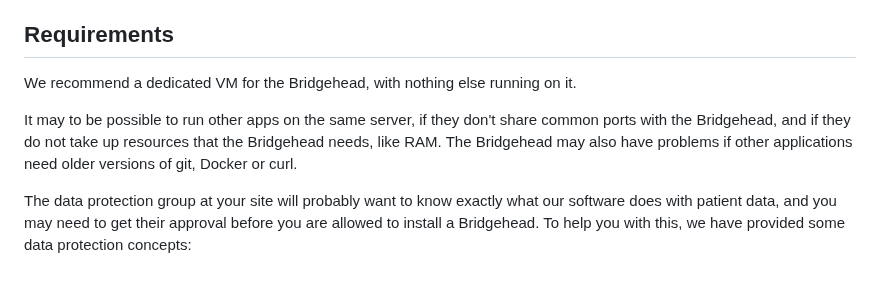
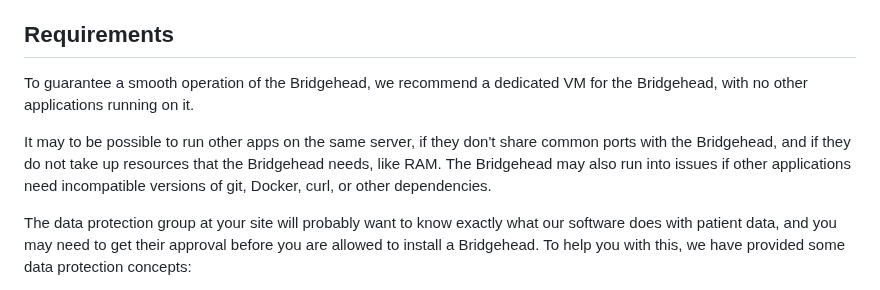
Before and after one commit to samply/bridgehead, a Markdown page: README.md, the part around the change. GitHub-like rendering.

Commit message:
Amended following Tobias' comments

```diff
--- a/README.md
+++ b/README.md
@@ -34,9 +34,9 @@ This repository is the starting point for any information and tools you will nee
 
 ## Requirements
 
-We recommend a dedicated VM for the Bridgehead, with nothing else running on it.
+To guarantee a smooth operation of the Bridgehead, we recommend a dedicated VM for the Bridgehead, with no other applications running on it.
 
-It may to be possible to run other apps on the same server, if they don't share common ports with the Bridgehead, and if they do not take up resources that the Bridgehead needs, like RAM. The Bridgehead may also have problems if other applications need older versions of git, Docker or curl.
+It may to be possible to run other apps on the same server, if they don't share common ports with the Bridgehead, and if they do not take up resources that the Bridgehead needs, like RAM. The Bridgehead may also run into issues if other applications need incompatible versions of git, Docker, curl, or other dependencies.
 
 The data protection group at your site will probably want to know exactly what our software does with patient data, and you may need to get their approval before you are allowed to install a Bridgehead. To help you with this, we have provided some data protection concepts:
 
```
